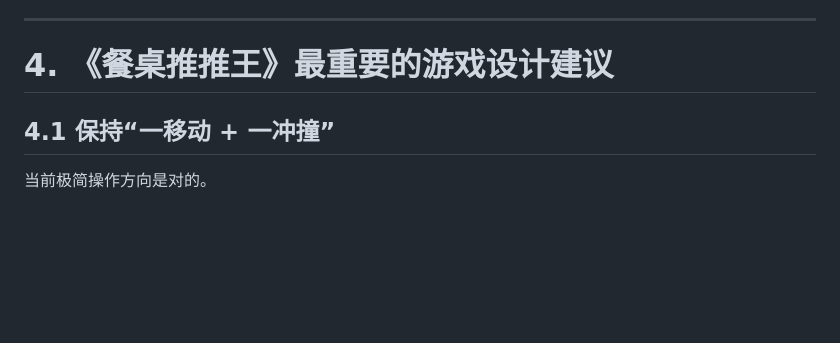
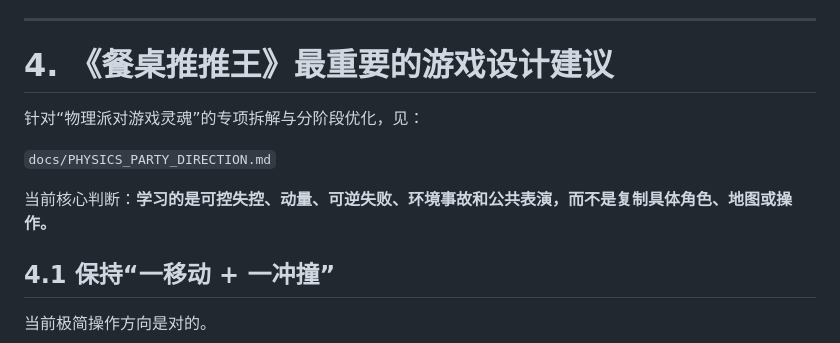
Before and after one commit to exasdwyh-commits/waiting-entertainment-prototype, a Markdown page: docs/CORE_RECOMMENDATIONS.md, the part around the change. Rendered like a GitHub page; blank space fills up the shorter version.

Commit message:
docs: link physics-party gameplay direction from core recommendations

```diff
--- a/docs/CORE_RECOMMENDATIONS.md
+++ b/docs/CORE_RECOMMENDATIONS.md
@@ -93,6 +93,14 @@
 ---
 
 # 4. 《餐桌推推王》最重要的游戏设计建议
+
+针对“物理派对游戏灵魂”的专项拆解与分阶段优化，见：
+
+`docs/PHYSICS_PARTY_DIRECTION.md`
+
+当前核心判断：**学习的是可控失控、动量、可逆失败、环境事故和公共表演，而不是复制具体角色、地图或操作。**
+
+
 
 ## 4.1 保持“一移动 + 一冲撞”
 
```
